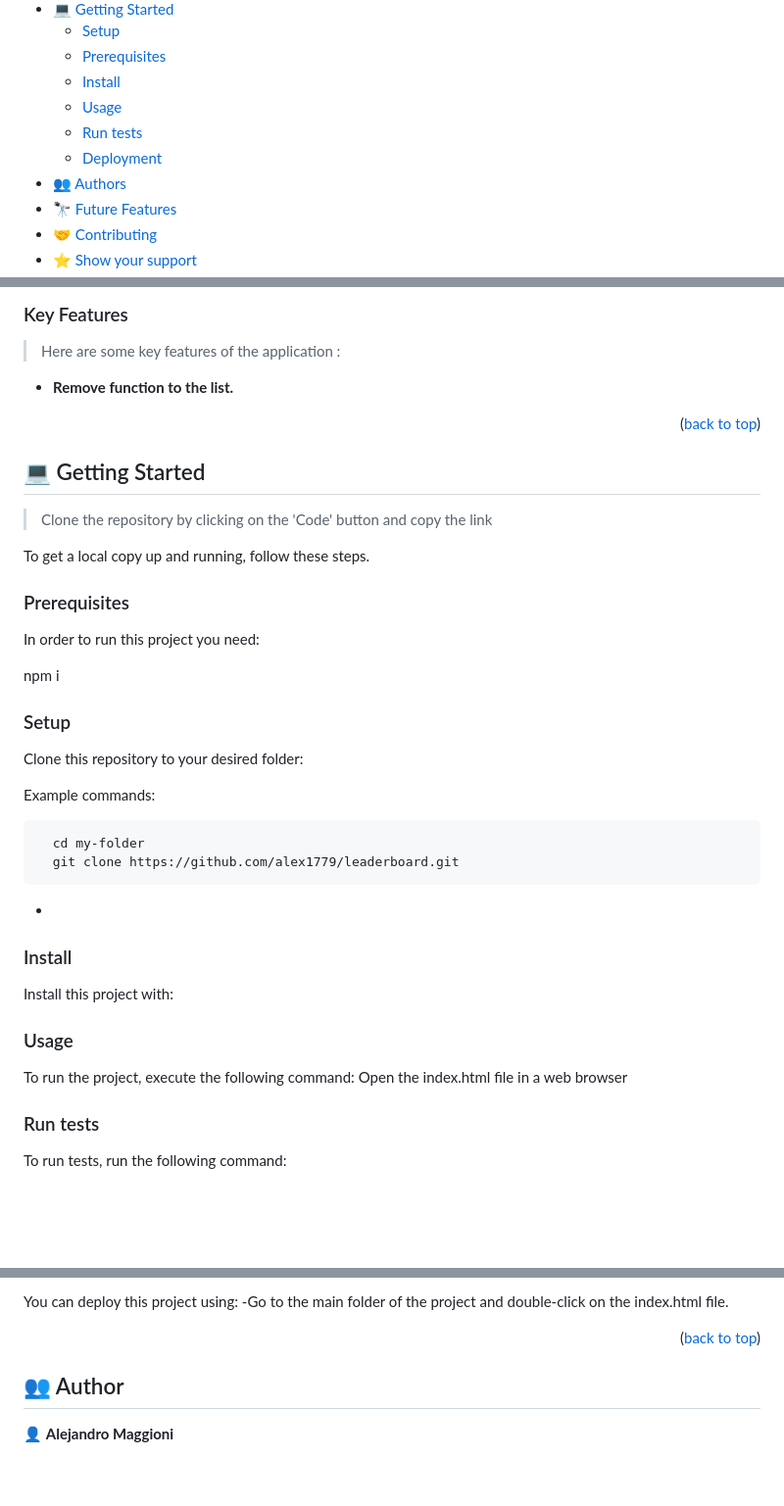
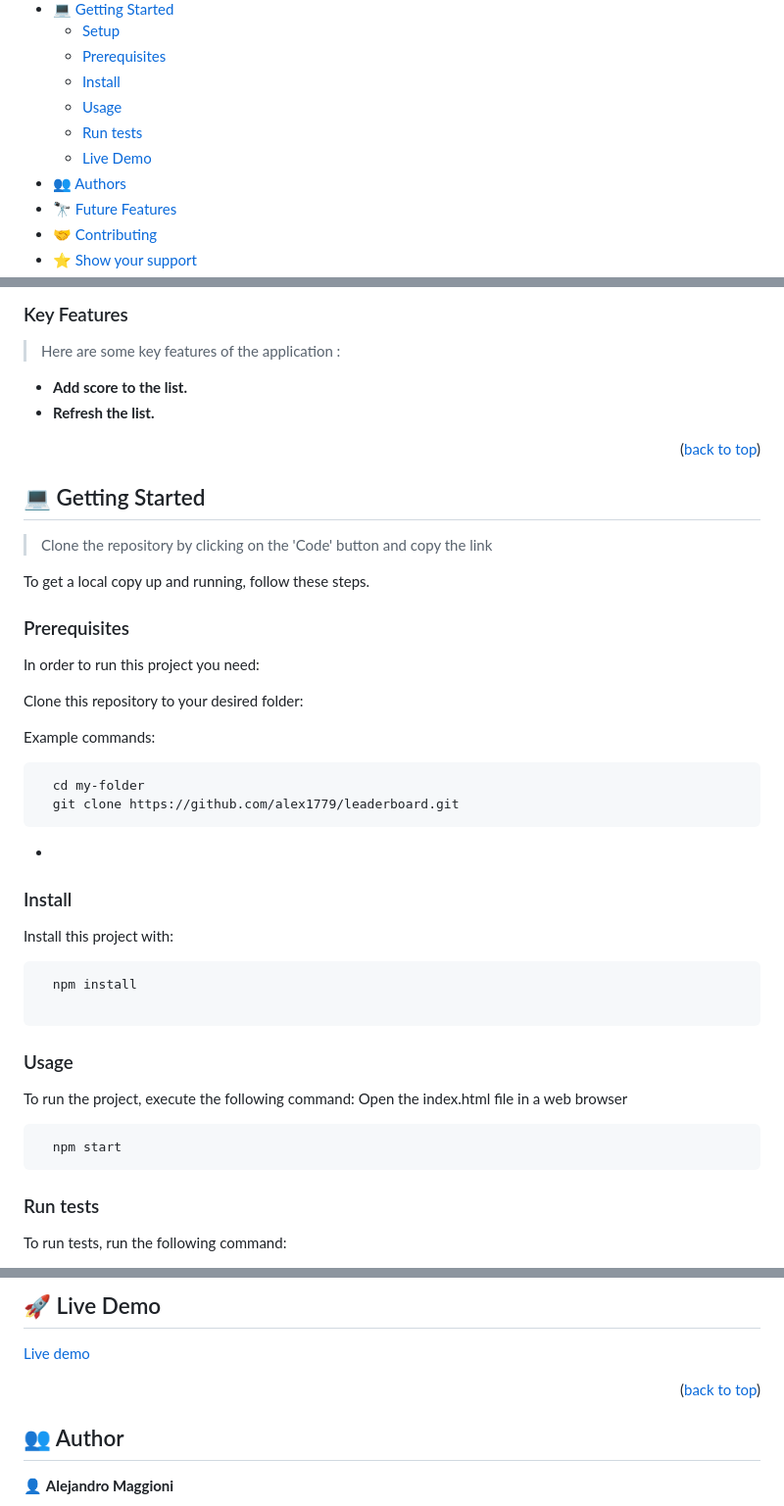
Before and after one commit to alex1779/leaderboard, a Markdown page: README.md, 3 parts joined by grey strips. Shown at 98% size. Drawn GitHub-style; blank space fills up the shorter version.

````diff
--- a/README.md
+++ b/README.md
@@ -14,7 +14,7 @@
   - [Install](#install)
   - [Usage](#usage)
   - [Run tests](#run-tests)
-  - [Deployment](#triangular_flag_on_post-deployment)
+  - [Live Demo](#live-demo)
 - [👥 Authors](#authors)
 - [🔭 Future Features](#future-features)
 - [🤝 Contributing](#contributing)
@@ -50,8 +50,8 @@
 
 > Here are some key features of the application :
 
-- **Remove function to the list.**
-
+- **Add score to the list.**
+- **Refresh the list.**
 
 <p align="right">(<a href="#readme-top">back to top</a>)</p>
 
@@ -68,10 +68,6 @@ To get a local copy up and running, follow these steps.
 
 In order to run this project you need:
 
-npm i
-
-### Setup
-
 Clone this repository to your desired folder:
 
 Example commands:
@@ -87,27 +83,23 @@ Example commands:
 
 Install this project with:
 
-<!--
-Example command:
+```sh
+  npm install
 
-```sh
-  cd my-project
-  gem install
 ```
---->
+
 
 ### Usage
 
 To run the project, execute the following command:
 Open the index.html file in a web browser
 
-<!--
-Example command:
+
 
 ```sh
-  rails server
+  npm start
 ```
---->
+
 
 ### Run tests
 
@@ -137,16 +129,11 @@ To run the ESLint linter
 
-You can deploy this project using:
--Go to the main folder of the project and double-click on the index.html file.
+## 🚀 Live Demo <a name="live-demo"> </a>
 
-<!--
-Example:
-
-```sh
-
-```
- -->
+[Live demo](https://leaderboard-01g5.onrender.com/)
 
 <p align="right">(<a href="#readme-top">back to top</a>)</p>
+
+
 
 <!-- AUTHORS -->
 
````
Also changed, not shown: other parts of README.md (+1 -1 lines).
